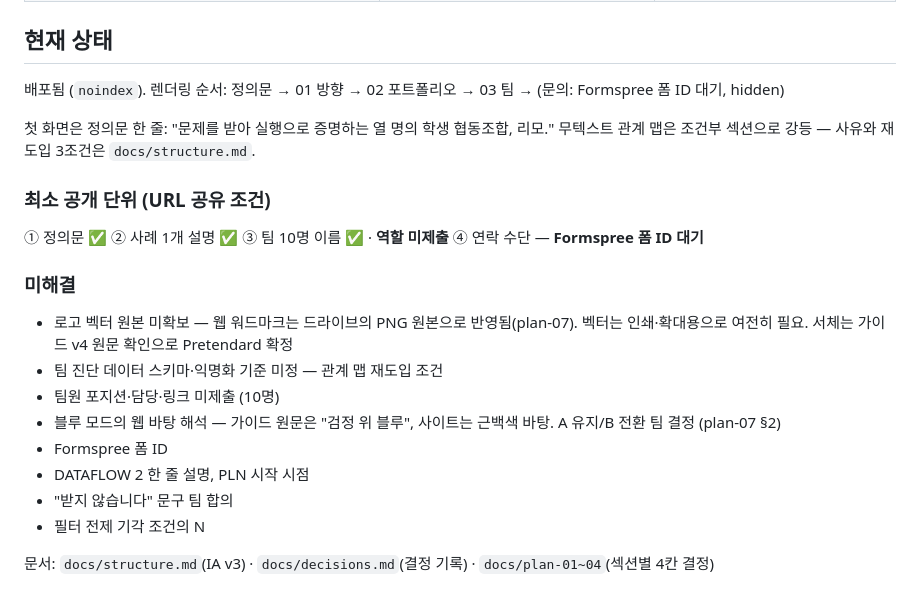
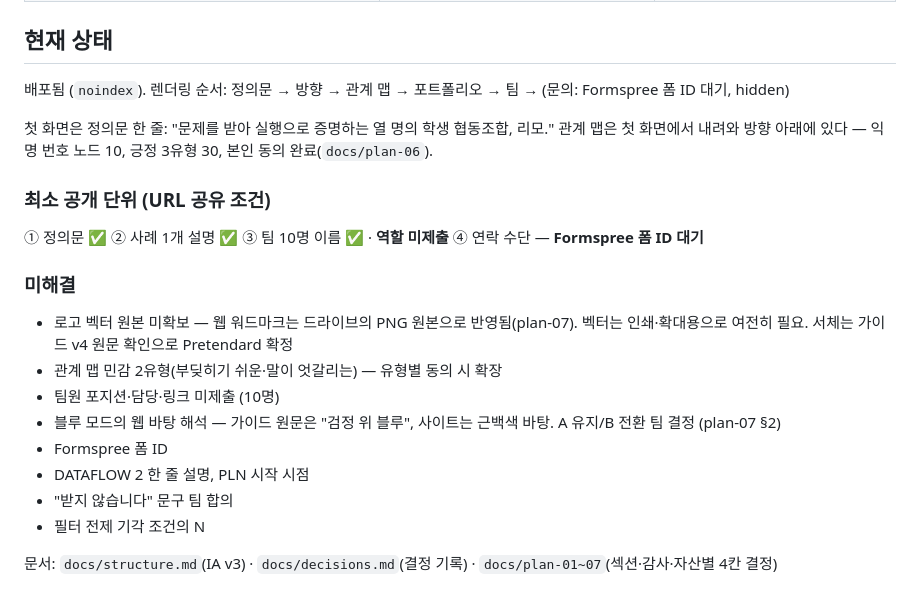
Before and after one commit to rhochoi/remo-web, a Markdown page: README.md, the part around the change. Rendered like a GitHub page.

Commit message:
README 현재 상태 갱신 — 관계 맵 배포 반영
Co-Authored-By: Claude Opus 5 <noreply@anthropic.com>

```diff
--- a/README.md
+++ b/README.md
@@ -58,10 +58,10 @@ REMO 팀 웹사이트. 배포: https://rhochoi.github.io/remo-web/ (현재 `noin
 
 ## 현재 상태
 
-배포됨 (`noindex`). 렌더링 순서: 정의문 → 01 방향 → 02 포트폴리오 → 03 팀 → (문의: Formspree 폼 ID 대기, hidden)
+배포됨 (`noindex`). 렌더링 순서: 정의문 → 방향 → 관계 맵 → 포트폴리오 → 팀 → (문의: Formspree 폼 ID 대기, hidden)
 
 첫 화면은 정의문 한 줄: "문제를 받아 실행으로 증명하는 열 명의 학생 협동조합, 리모."
-무텍스트 관계 맵은 조건부 섹션으로 강등 — 사유와 재도입 3조건은 `docs/structure.md`.
+관계 맵은 첫 화면에서 내려와 방향 아래에 있다 — 익명 번호 노드 10, 긍정 3유형 30, 본인 동의 완료(`docs/plan-06`).
 
 ### 최소 공개 단위 (URL 공유 조건)
 
@@ -70,7 +70,7 @@ REMO 팀 웹사이트. 배포: https://rhochoi.github.io/remo-web/ (현재 `noin
 ### 미해결
 
 - 로고 벡터 원본 미확보 — 웹 워드마크는 드라이브의 PNG 원본으로 반영됨(plan-07). 벡터는 인쇄·확대용으로 여전히 필요. 서체는 가이드 v4 원문 확인으로 Pretendard 확정
-- 팀 진단 데이터 스키마·익명화 기준 미정 — 관계 맵 재도입 조건
+- 관계 맵 민감 2유형(부딪히기 쉬운·말이 엇갈리는) — 유형별 동의 시 확장
 - 팀원 포지션·담당·링크 미제출 (10명)
 - 블루 모드의 웹 바탕 해석 — 가이드 원문은 "검정 위 블루", 사이트는 근백색 바탕. A 유지/B 전환 팀 결정 (plan-07 §2)
 - Formspree 폼 ID
@@ -78,4 +78,4 @@ REMO 팀 웹사이트. 배포: https://rhochoi.github.io/remo-web/ (현재 `noin
 - "받지 않습니다" 문구 팀 합의
 - 필터 전제 기각 조건의 N
 
-문서: `docs/structure.md`(IA v3) · `docs/decisions.md`(결정 기록) · `docs/plan-01~04`(섹션별 4칸 결정)
+문서: `docs/structure.md`(IA v3) · `docs/decisions.md`(결정 기록) · `docs/plan-01~07`(섹션·감사·자산별 4칸 결정)
```
